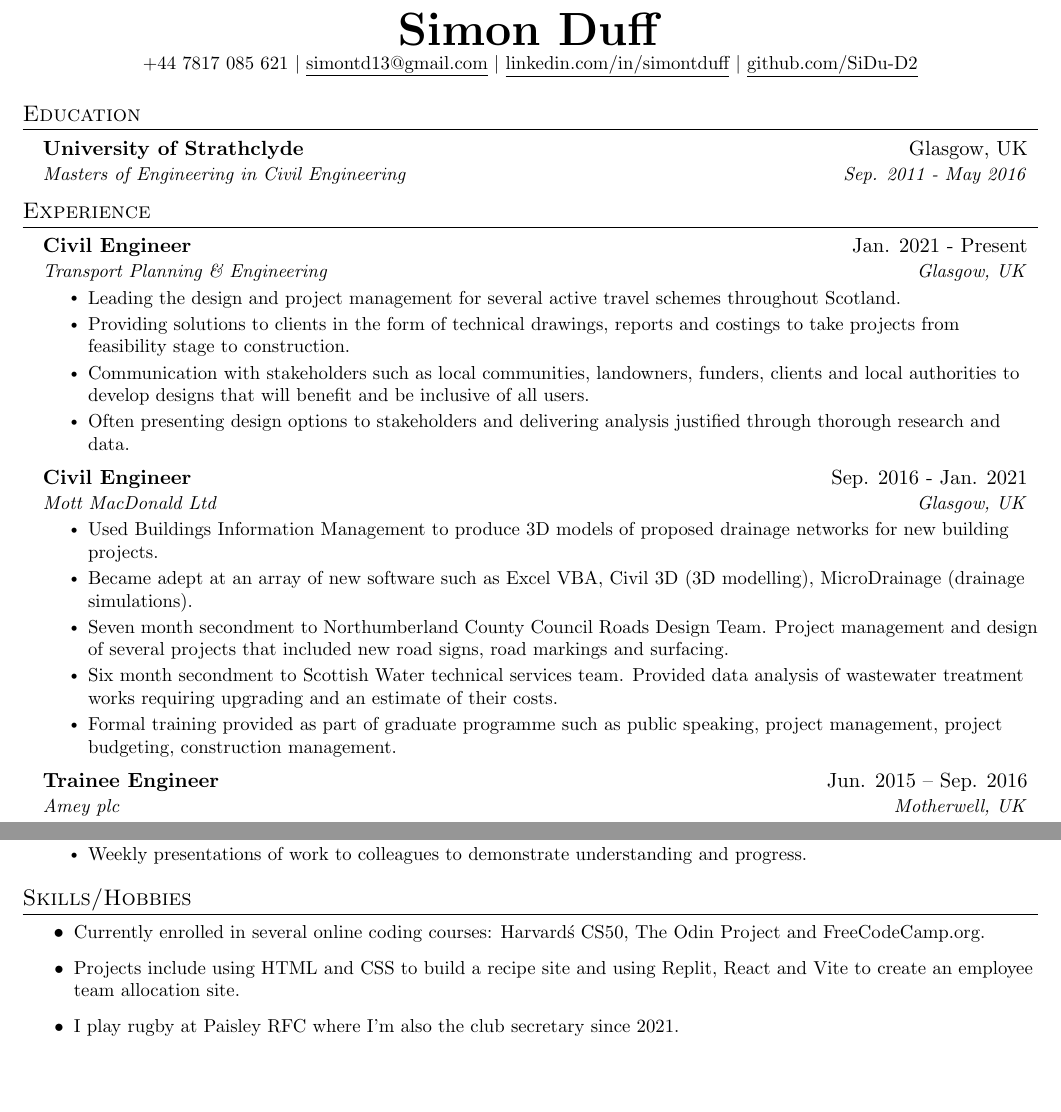
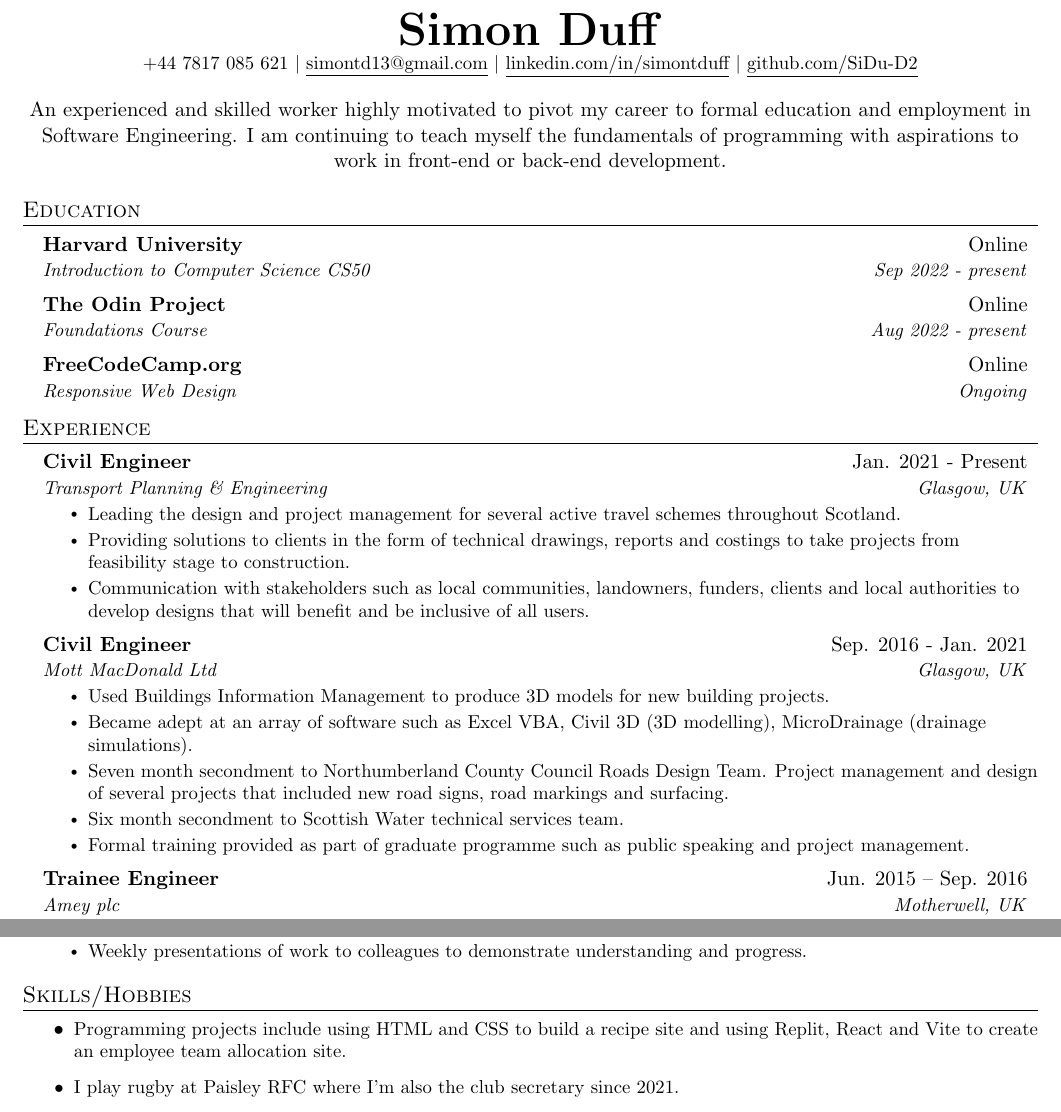
Before and after one commit to SiDu-D2/Simon-CV, a LaTeX document (main.tex): two parts of the page, joined at a grey line, cut so that both start at the same text, the shorter picture padded with empty space. Compiled offline with pdfLaTeX.

Commit message:
Updated CV and README

```diff
--- a/main.tex
+++ b/main.tex
@@ -118,13 +118,24 @@
     \href{https://github.com/SiDu-D2}{\underline{github.com/SiDu-D2}}
 \end{center}
 
-
+%-----------Statement-----------
+\begin{center}
+An experienced and skilled worker highly motivated to pivot my career to formal education and employment in Software Engineering. I am continuing to teach myself the fundamentals of programming with aspirations to work in front-end or back-end development.
+\end{center}
 %-----------EDUCATION-----------
 \section{Education}
   \resumeSubHeadingListStart
+  \resumeSubheading
+  {Harvard University}{Online}
+    {Introduction to Computer Science CS50}{Sep 2022 - present}
+     \resumeSubheading
+  {The Odin Project}{Online}
+    {Foundations Course}{Aug 2022 - present}
     \resumeSubheading
-      {University of Strathclyde}{Glasgow, UK}
-      {Masters of Engineering in Civil Engineering}{Sep. 2011 - May 2016}
+  {FreeCodeCamp.org}{Online}
+    {Responsive Web Design}{Ongoing}
+
+
   \resumeSubHeadingListEnd
 
 
@@ -139,7 +150,6 @@
         \resumeItem{Leading the design and project management for several active travel schemes throughout Scotland.}
         \resumeItem{Providing solutions to clients in the form of technical drawings, reports and costings to take projects from feasibility stage to construction.}
         \resumeItem{Communication with stakeholders such as local communities, landowners, funders, clients and local authorities to develop designs that will benefit and be inclusive of all users.}
-        \resumeItem{Often presenting design options to stakeholders and delivering analysis justified through thorough research and data.}
       \resumeItemListEnd
 
 % -----------Multiple Positions Heading-----------
@@ -156,11 +166,11 @@
       {Civil Engineer}{Sep. 2016 - Jan. 2021}
       {Mott MacDonald Ltd}{Glasgow, UK}
       \resumeItemListStart
-        \resumeItem{Used Buildings Information Management to produce 3D models of proposed drainage networks for new building projects.}
-                \resumeItem{Became adept at an array of new software such as Excel VBA, Civil 3D (3D modelling), MicroDrainage (drainage simulations). }
+        \resumeItem{Used Buildings Information Management to produce 3D models for new building projects.}
+                \resumeItem{Became adept at an array of  software such as Excel VBA, Civil 3D (3D modelling), MicroDrainage (drainage simulations). }
         \resumeItem{Seven month secondment to Northumberland County Council Roads Design Team. Project management and design of several projects that included new road signs, road markings and surfacing. }
-        \resumeItem{Six month secondment to Scottish Water technical services team. Provided data analysis of  wastewater treatment works requiring upgrading and an estimate of their costs.}
-                \resumeItem{Formal training provided as part of graduate programme such as public speaking, project management, project budgeting, construction management.}
+        \resumeItem{Six month secondment to Scottish Water technical services team. }
+                \resumeItem{Formal training provided as part of graduate programme such as public speaking and project management.}
     \resumeItemListEnd
 
     \resumeSubheading
@@ -179,8 +189,7 @@
 %-----------PROJECTS-----------
 \section{Skills/Hobbies}
     \resumeItemListStart
-            \resumeItem{Currently enrolled in several online coding courses: Harvard\'s CS50, The Odin Project and FreeCodeCamp.org.}
-            \resumeItem{Projects include using HTML and CSS to build a recipe site and using Replit, React and Vite to create an employee team allocation site.}
+            \resumeItem{Programming projects include using HTML and CSS to build a recipe site and using Replit, React and Vite to create an employee team allocation site.}
             \resumeItem{I play rugby at Paisley RFC where I'm also the club secretary since 2021.}
             \resumeItem{I love the outdoors, cycling, running, hill-walking and dog-training.}
           \resumeItemListEnd
```
Also changed, not shown: README.md.
